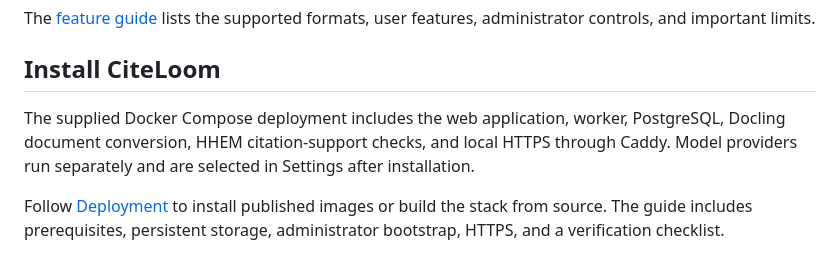
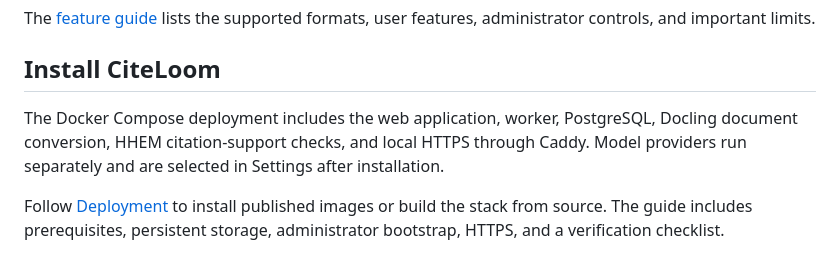
Before and after one commit to sageil/citeloom, a Markdown page: README.md, the part around the change. Rendered like a GitHub page.

Commit message:
docs(readme): simplify deployment overview

```diff
--- a/README.md
+++ b/README.md
@@ -33,7 +33,7 @@ The [feature guide](docs/features.md) lists the supported formats, user features
 
 ## Install CiteLoom
 
-The supplied Docker Compose deployment includes the web application, worker, PostgreSQL, Docling document conversion, HHEM citation-support checks, and local HTTPS through Caddy.
+The Docker Compose deployment includes the web application, worker, PostgreSQL, Docling document conversion, HHEM citation-support checks, and local HTTPS through Caddy.
 Model providers run separately and are selected in Settings after installation.
 
 Follow [Deployment](docs/deployment.md) to install published images or build the stack from source.
```
